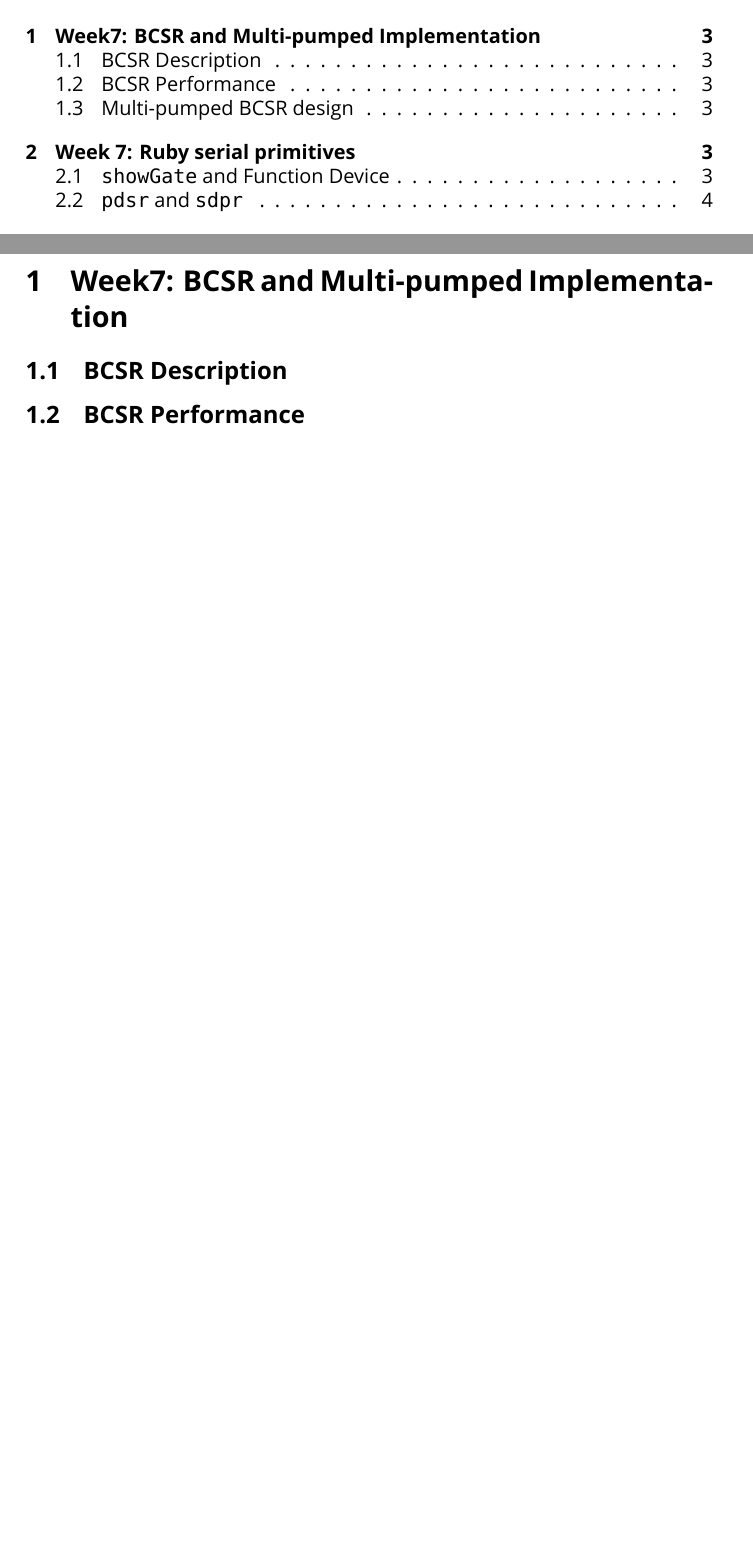
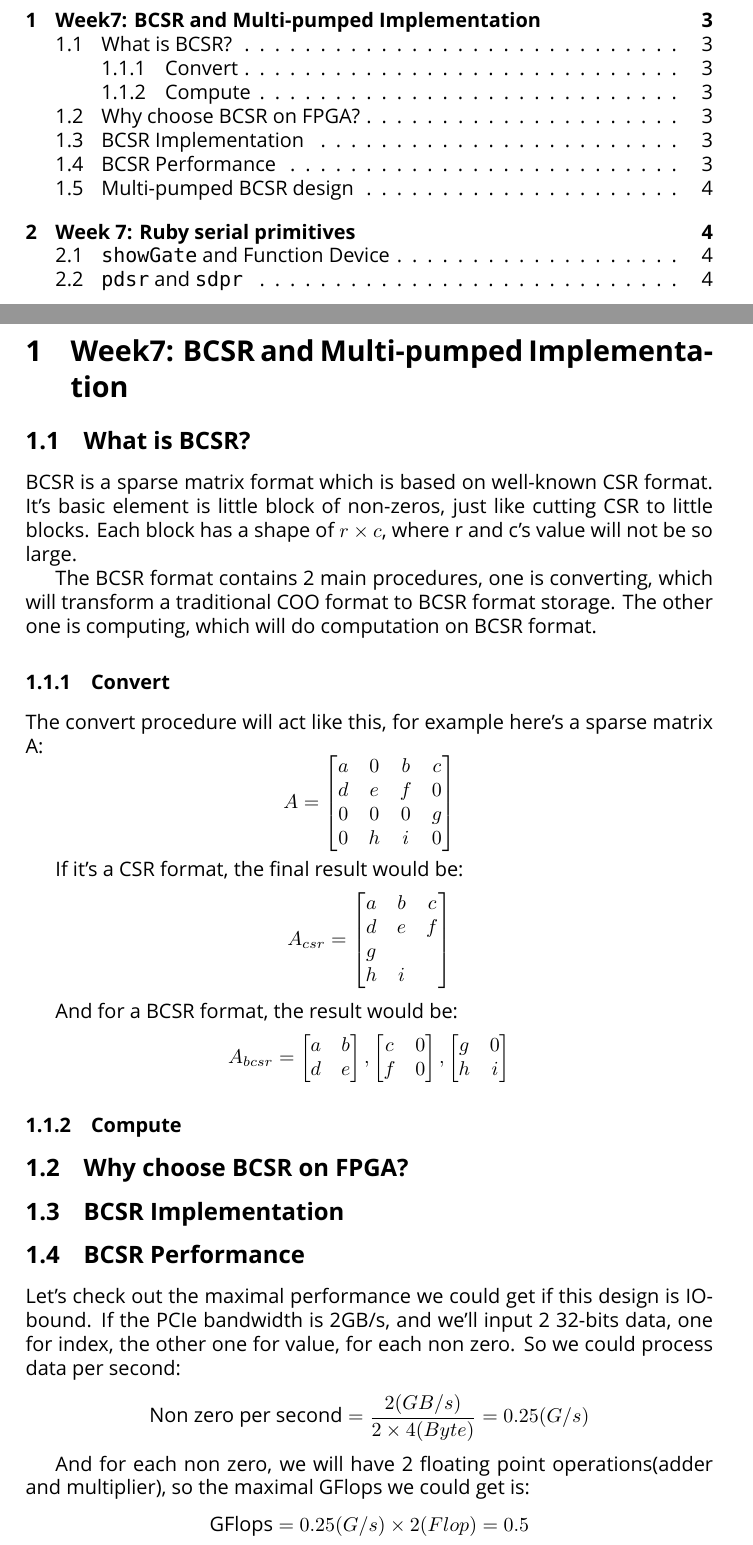
Before and after one commit to VELVETDETH/ImperialSummerReports, a LaTeX paper (report-main.tex): two parts of pages 2 and 3 of 12 before the commit and two parts of pages 2 and 3 of 13 after it, joined at a grey line, cut so that both start at the same text, the shorter picture padded with empty space. Compiled offline with XeLaTeX; a missing font is replaced by an installed copy or a similar font.

Commit message:
updated part of BCSR format

```diff
--- a/report-main.tex
+++ b/report-main.tex
@@ -9,6 +9,7 @@
 	language=Java,
 	basicstyle=\footnotesize\ttfamily,
 }
+\usepackage{amsmath}
 
 \begin{document}
 
@@ -29,9 +30,67 @@ This is the 7th week of my summer research, and this report will contain mainly
 
 \section{Week7: BCSR and Multi-pumped Implementation}
 
-\subsection{BCSR Description}
+\subsection{What is BCSR?}
+BCSR is a sparse matrix format which is based on well-known CSR format. It's basic element is little block of non-zeros, just like cutting CSR to little blocks. Each block has a shape of $r \times c$, where r and c's value will not be so large.
+
+The BCSR format contains 2 main procedures, one is converting, which will transform a traditional COO format to BCSR format storage. The other one is computing, which will do computation on BCSR format.
+
+\subsubsection{Convert}
+The convert procedure will act like this, for example here's a sparse matrix A:
+\[
+A =
+\begin{bmatrix}
+	a & 0 & b & c \\
+	d & e & f & 0 \\
+	0 & 0 & 0 & g \\
+	0 & h & i & 0
+\end{bmatrix}
+\]
+
+If it's a CSR format, the final result would be:
+\[
+A_{csr} =
+\begin{bmatrix}
+	a & b & c \\
+	d & e & f \\
+	g \\
+	h & i
+\end{bmatrix}
+\]
+
+And for a BCSR format, the result would be:
+\[
+A_{bcsr} =
+\begin{bmatrix}
+	a & b\\
+	d & e
+\end{bmatrix}
+,
+\begin{bmatrix}
+	c & 0\\
+	f & 0
+\end{bmatrix}
+,
+\begin{bmatrix}
+	g & 0\\
+	h & i
+\end{bmatrix}
+\]
+
+\subsubsection{Compute}
+
+
+\subsection{Why choose BCSR on FPGA?}
+
+\subsection{BCSR Implementation}
 
 \subsection{BCSR Performance}
+
+Let's check out the maximal performance we could get if this design is IO-bound. If the PCIe bandwidth is 2GB/s, and we'll input 2 32-bits data, one for index, the other one for value, for each non zero. So we could process data per second:
+$$ \text{Non zero per second} = \frac{2(GB/s)}{2\times4(Byte)} = 0.25(G/s) $$
+
+And for each non zero, we will have 2 floating point operations(adder and multiplier), so the maximal GFlops we could get is:
+$$ \text{GFlops} = 0.25 (G/s) \times 2(Flop) = 0.5 $$
 
 \subsection{Multi-pumped BCSR design}
 
```
Also changed, not shown: assets/images/PCIe bound.png (added), report-main.pdf.
